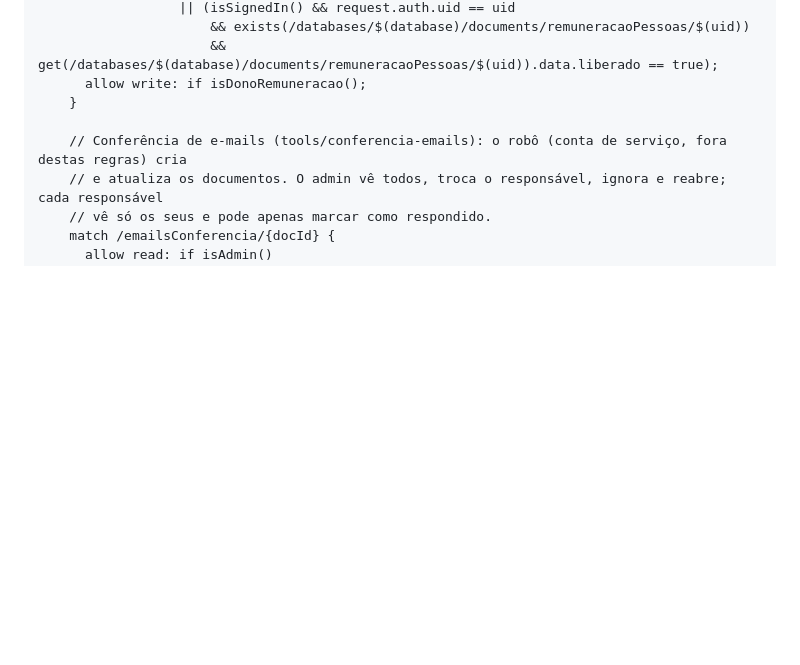
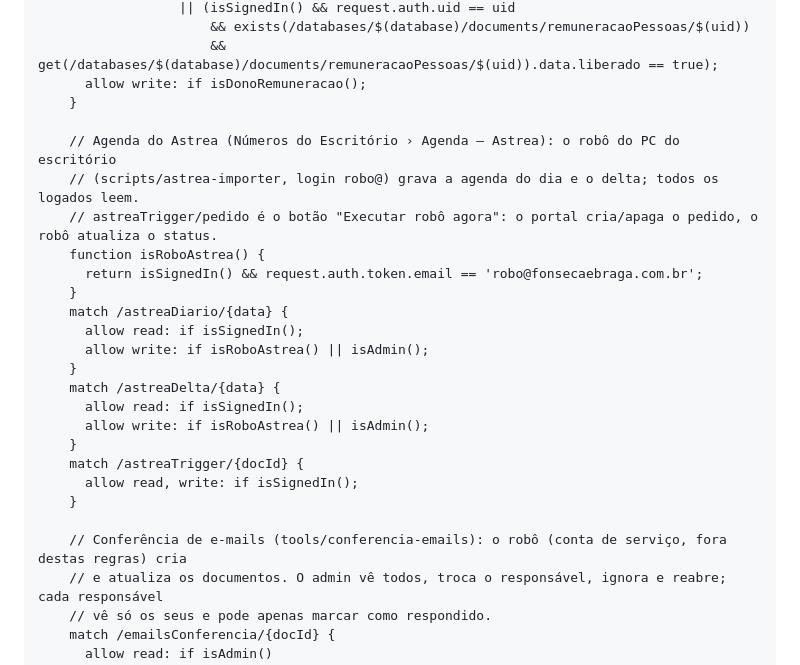
Before and after one commit to jowjow007/SISTEMA-FB, a Markdown page: README-SETUP.md, the part around the change. Rendered like a GitHub page; blank space fills up the shorter version.

Commit message:
Regras: devolve as regras da Agenda do Astrea (astreaDiario, astreaDelta, astreaTrigger), que nao estavam no bloco do README e sumiram na ultima publicacao
Co-Authored-By: Claude Opus 5.5 <noreply@anthropic.com>

```diff
--- a/README-SETUP.md
+++ b/README-SETUP.md
@@ -226,6 +226,24 @@ service cloud.firestore {
                       && exists(/databases/$(database)/documents/remuneracaoPessoas/$(uid))
                       && get(/databases/$(database)/documents/remuneracaoPessoas/$(uid)).data.liberado == true);
       allow write: if isDonoRemuneracao();
+    }
+
+    // Agenda do Astrea (Números do Escritório › Agenda — Astrea): o robô do PC do escritório
+    // (scripts/astrea-importer, login robo@) grava a agenda do dia e o delta; todos os logados leem.
+    // astreaTrigger/pedido é o botão "Executar robô agora": o portal cria/apaga o pedido, o robô atualiza o status.
+    function isRoboAstrea() {
+      return isSignedIn() && request.auth.token.email == 'robo@fonsecaebraga.com.br';
+    }
+    match /astreaDiario/{data} {
+      allow read: if isSignedIn();
+      allow write: if isRoboAstrea() || isAdmin();
+    }
+    match /astreaDelta/{data} {
+      allow read: if isSignedIn();
+      allow write: if isRoboAstrea() || isAdmin();
+    }
+    match /astreaTrigger/{docId} {
+      allow read, write: if isSignedIn();
     }
 
     // Conferência de e-mails (tools/conferencia-emails): o robô (conta de serviço, fora destas regras) cria
```
